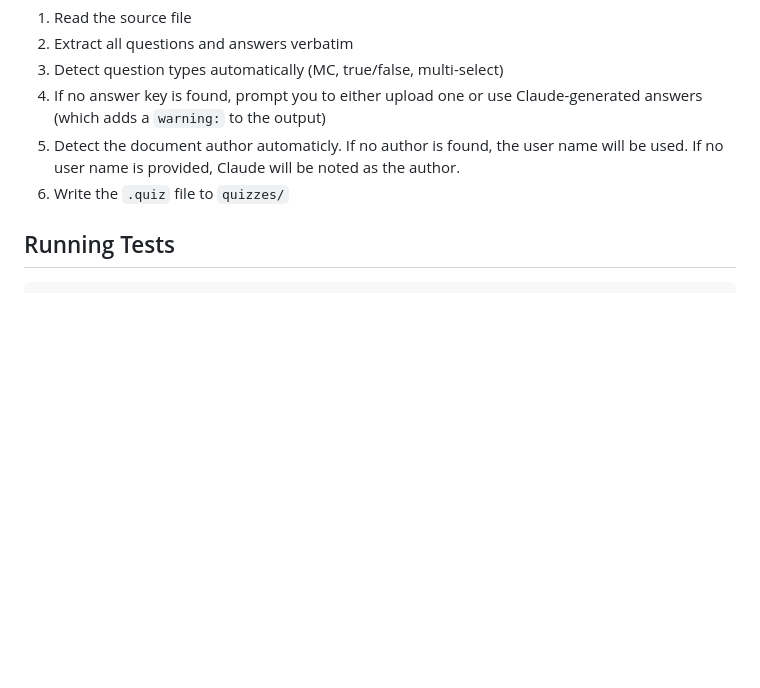
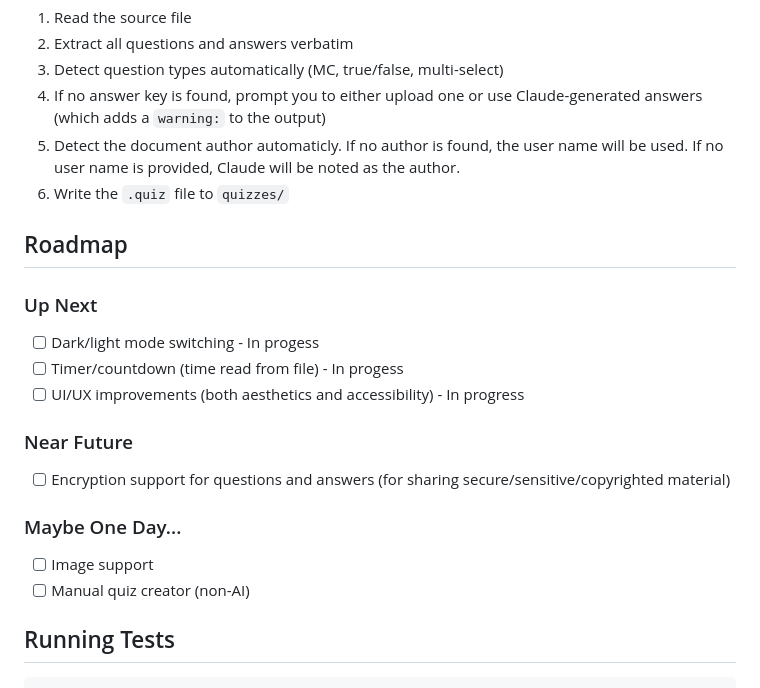
Before and after one commit to Hoseasack/QuickQuiz, a Markdown page: README.md, the part around the change. Drawn GitHub-style; blank space fills up the shorter version.

Commit message:
Add roadmap section to README
Added a roadmap section with upcoming features and improvements.

````diff
--- a/README.md
+++ b/README.md
@@ -94,6 +94,20 @@ Then provide the path to your source file. The skill will:
 5. Detect the document author automaticly. If no author is found, the user name will be used. If no user name is provided, Claude will be noted as the author.
 6. Write the `.quiz` file to `quizzes/`
 
+## Roadmap
+
+### Up Next
+- [ ] Dark/light mode switching - In progess
+- [ ] Timer/countdown (time read from file) - In progess
+- [ ] UI/UX improvements (both aesthetics and accessibility) - In progress
+
+### Near Future
+- [ ] Encryption support for questions and answers (for sharing secure/sensitive/copyrighted material)
+
+### Maybe One Day...
+- [ ] Image support
+- [ ] Manual quiz creator (non-AI)
+
 ## Running Tests
 
 ```bash
````
